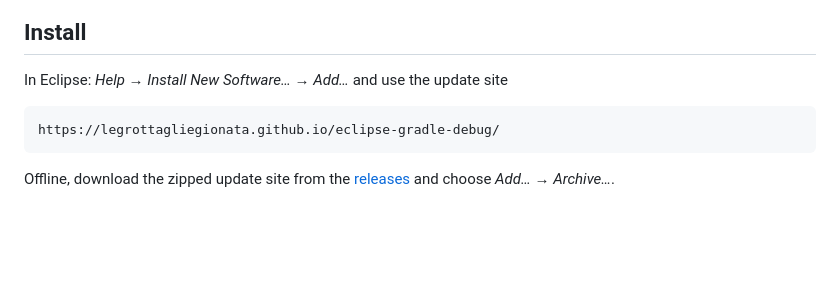
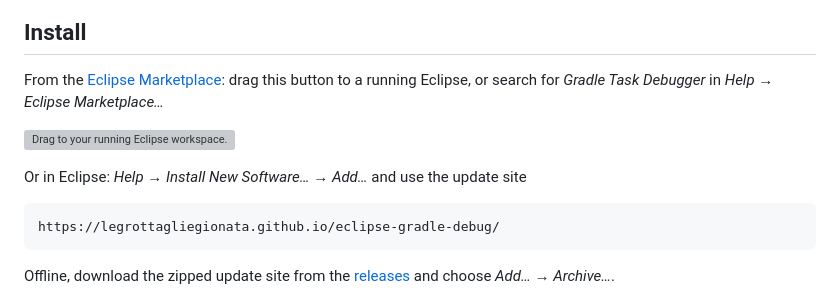
Before and after one commit to legrottagliegionata/eclipse-gradle-debug, a Markdown page: README.md, the part around one of its changes. Rendered like a GitHub page; blank space fills up the shorter version; grey boxes are pictures that could not be loaded.

Commit message:
Eclipse Marketplace install button and badges in the README

````diff
--- a/README.md
+++ b/README.md
@@ -14,7 +18,13 @@ No *Remote Java Application*, no *Launch Group*, no fixed debug port.
 
 ## Install
 
-In Eclipse: *Help → Install New Software… → Add…* and use the update site
+From the [Eclipse Marketplace](https://marketplace.eclipse.org/content/gradle-task-debugger-eclipse):
+drag this button to a running Eclipse, or search for *Gradle Task Debugger* in
+*Help → Eclipse Marketplace…*
+
+[![Drag to your running Eclipse workspace. Requires Eclipse Marketplace Client](https://marketplace.eclipse.org/modules/custom/eclipsefdn/eclipsefdn_marketplace/images/btn-install.svg)](https://marketplace.eclipse.org/marketplace-client-intro?mpc_install=7570735 "Drag to your running Eclipse workspace. Requires Eclipse Marketplace Client")
+
+Or in Eclipse: *Help → Install New Software… → Add…* and use the update site
 
 ```
 https://legrottagliegionata.github.io/eclipse-gradle-debug/
````
Also changed, not shown: other parts of README.md (+4 -0 lines).
